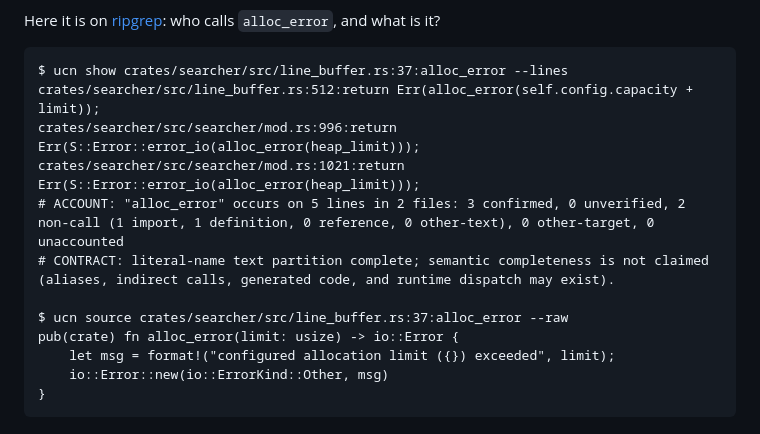
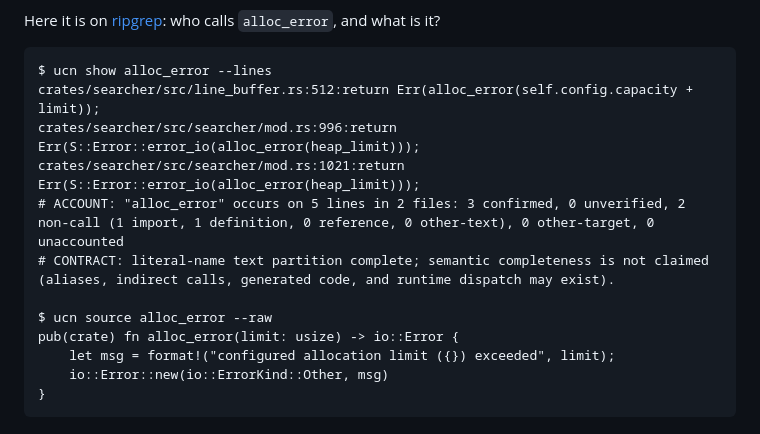
Before and after one commit to mleoca/ucn, a Markdown page: README.md, the part around the change. Drawn GitHub-style.

Commit message:
docs: README example uses the bare symbol name
The file:line:name handle is the disambiguation form; a first page should
show `ucn show alloc_error --lines` and `ucn source alloc_error --raw`.
Output verified byte-identical against a live run at ripgrep 82313cf9.

````diff
--- a/README.md
+++ b/README.md
@@ -63,14 +63,14 @@ Here it is on [ripgrep](https://github.com/BurntSushi/ripgrep): who calls
 `alloc_error`, and what is it?
 
 ```text
-$ ucn show crates/searcher/src/line_buffer.rs:37:alloc_error --lines
+$ ucn show alloc_error --lines
 crates/searcher/src/line_buffer.rs:512:return Err(alloc_error(self.config.capacity + limit));
 crates/searcher/src/searcher/mod.rs:996:return Err(S::Error::error_io(alloc_error(heap_limit)));
 crates/searcher/src/searcher/mod.rs:1021:return Err(S::Error::error_io(alloc_error(heap_limit)));
 # ACCOUNT: "alloc_error" occurs on 5 lines in 2 files: 3 confirmed, 0 unverified, 2 non-call (1 import, 1 definition, 0 reference, 0 other-text), 0 other-target, 0 unaccounted
 # CONTRACT: literal-name text partition complete; semantic completeness is not claimed (aliases, indirect calls, generated code, and runtime dispatch may exist).
 
-$ ucn source crates/searcher/src/line_buffer.rs:37:alloc_error --raw
+$ ucn source alloc_error --raw
 pub(crate) fn alloc_error(limit: usize) -> io::Error {
     let msg = format!("configured allocation limit ({}) exceeded", limit);
     io::Error::new(io::ErrorKind::Other, msg)
````
